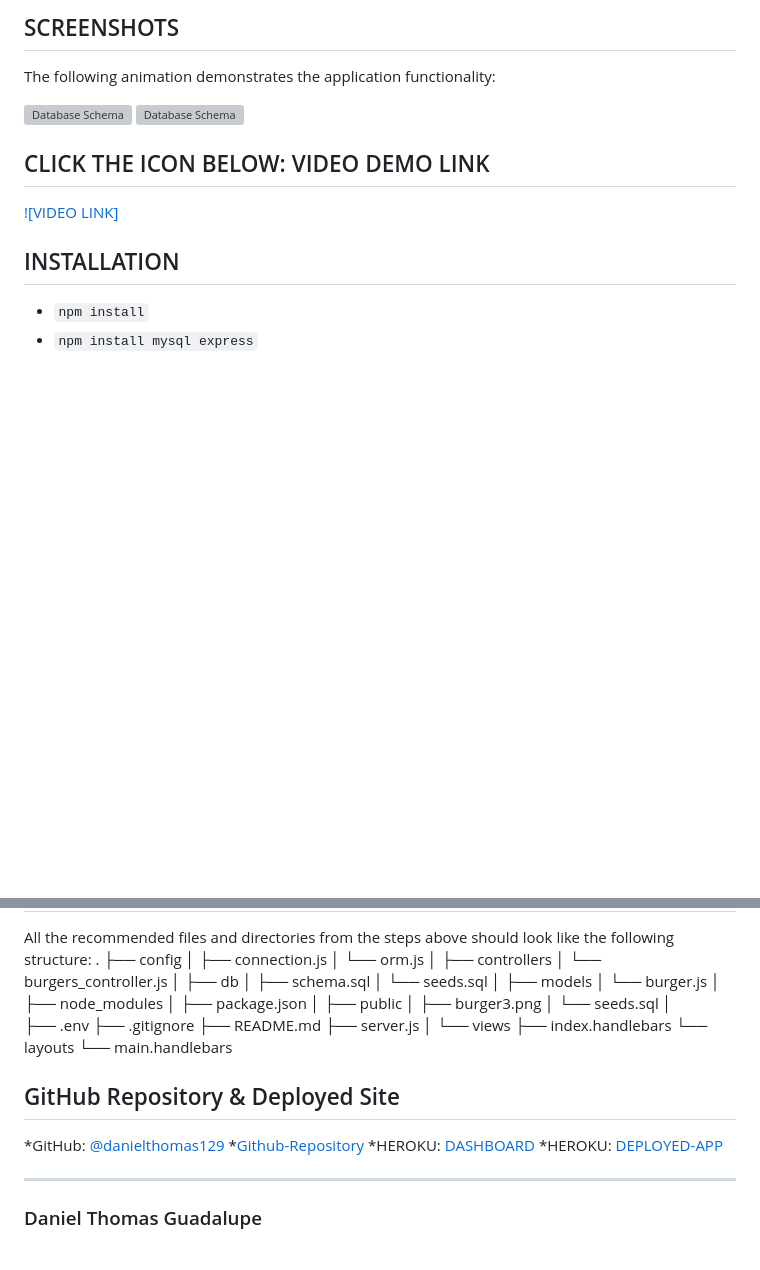
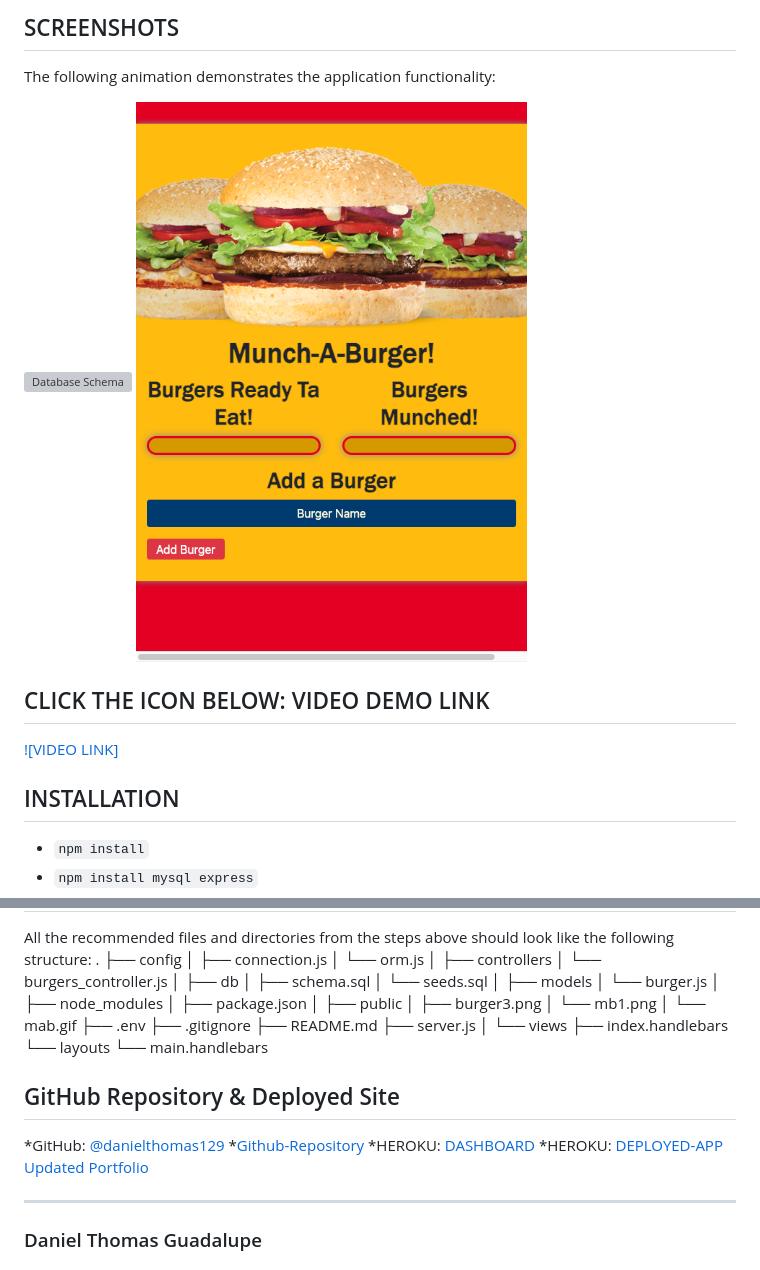
Before and after one commit to danielthomas129/BURGER, a Markdown page: README.md, 2 parts joined by grey strips. Rendered like a GitHub page; pictures changed too: public/mb1.png (added); blank space fills up the shorter version; grey boxes are pictures that could not be loaded.

```diff
--- a/README.md
+++ b/README.md
@@ -8,7 +8,8 @@ Users can input names of burgers to the app, which will be prepared and ready to
 
 The following animation demonstrates the application functionality:
 
-![Database Schema](Assets/Employee-Tracker-MySql-App.gif)
-![Database Schema](Assets/ALLEMP.png)
+![Database Schema](public/mab.gif)
+![Database Schema](public/mb1.png)
+
 ## CLICK THE ICON BELOW: VIDEO DEMO LINK
 
@@ -48,8 +49,8 @@ All the recommended files and directories from the steps above should look like
 │
 ├── public
 │   ├── burger3.png
-│   └── seeds.sql
-│
+│   └── mb1.png
+│   └── mab.gif
 ├── .env
 ├── .gitignore
 ├── README.md
@@ -65,7 +66,7 @@ All the recommended files and directories from the steps above should look like
 *[Github-Repository](https://github.com/danielthomas129/BURGER)
 *HEROKU: [DASHBOARD](https://dashboard.heroku.com/apps/burger-much)
 *HEROKU: [DEPLOYED-APP](https://burger-much.herokuapp.com/)
-
+[Updated Portfolio](https://danielthomas129.github.io/DTG-Portfolio-2021/)
 - - -
 
 ### Daniel Thomas Guadalupe
```
Also changed, not shown: other parts of README.md (+1 -1 lines), 3 other files.
